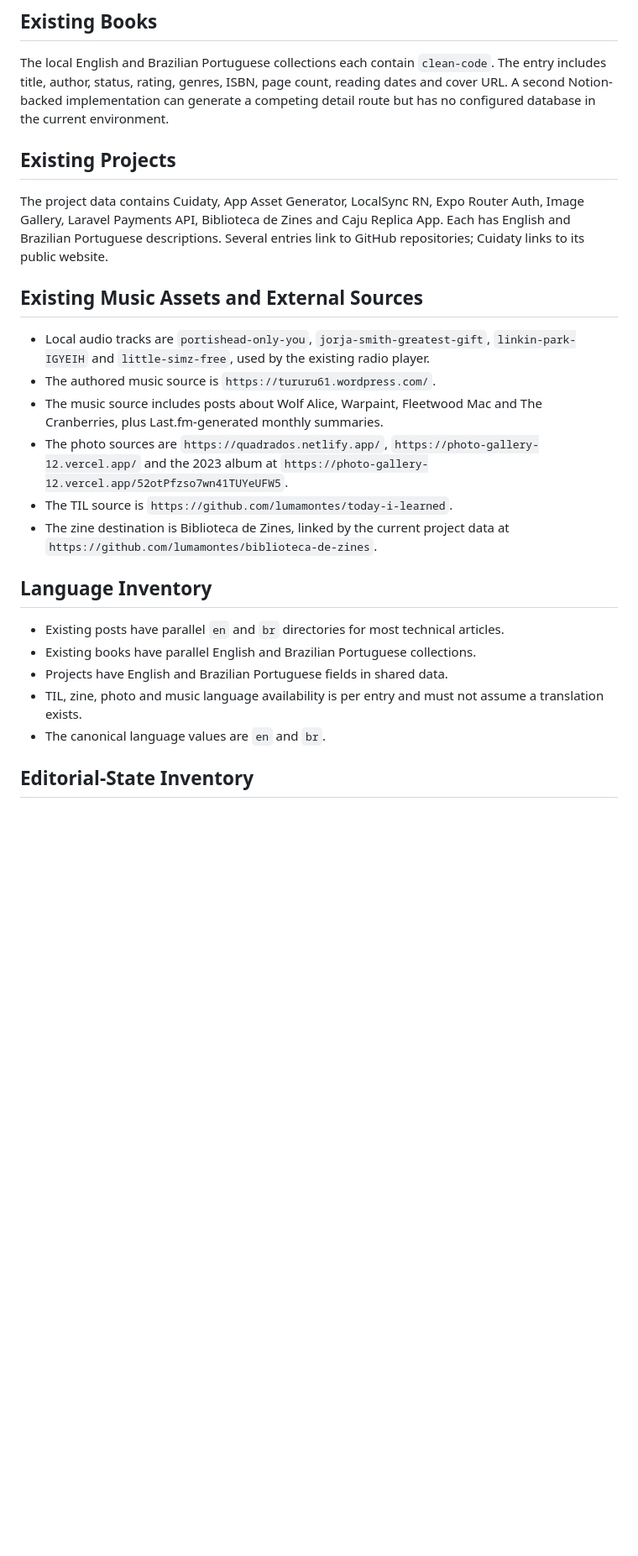
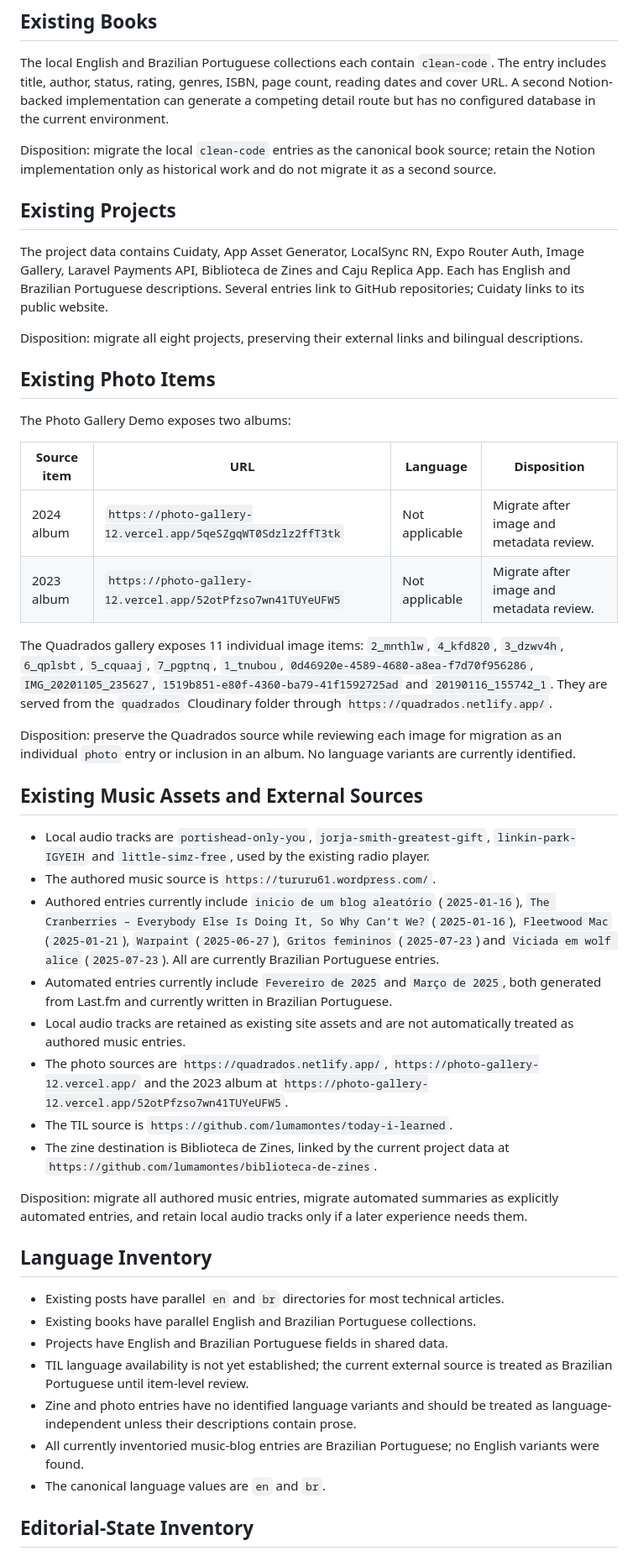
Before and after one commit to lumamontes/dev-portfolio, a Markdown page: .scratch/personal-archive-redesign/migration-inventory.md, the part around one of its changes. Shown at 84% size. Drawn GitHub-style; blank space fills up the shorter version.

Commit message:
Complete source-level migration inventory

```diff
--- a/.scratch/personal-archive-redesign/migration-inventory.md
+++ b/.scratch/personal-archive-redesign/migration-inventory.md
@@ -57,25 +57,48 @@ The `optimistic-ui-updates` entries contain the invalid calendar date `2025-02-3
 
 The local English and Brazilian Portuguese collections each contain `clean-code`. The entry includes title, author, status, rating, genres, ISBN, page count, reading dates and cover URL. A second Notion-backed implementation can generate a competing detail route but has no configured database in the current environment.
 
+Disposition: migrate the local `clean-code` entries as the canonical book source; retain the Notion implementation only as historical work and do not migrate it as a second source.
+
 ## Existing Projects
 
 The project data contains Cuidaty, App Asset Generator, LocalSync RN, Expo Router Auth, Image Gallery, Laravel Payments API, Biblioteca de Zines and Caju Replica App. Each has English and Brazilian Portuguese descriptions. Several entries link to GitHub repositories; Cuidaty links to its public website.
+
+Disposition: migrate all eight projects, preserving their external links and bilingual descriptions.
+
+## Existing Photo Items
+
+The Photo Gallery Demo exposes two albums:
+
+| Source item | URL | Language | Disposition |
+| --- | --- | --- | --- |
+| 2024 album | `https://photo-gallery-12.vercel.app/5qeSZgqWT0Sdzlz2ffT3tk` | Not applicable | Migrate after image and metadata review. |
+| 2023 album | `https://photo-gallery-12.vercel.app/52otPfzso7wn41TUYeUFW5` | Not applicable | Migrate after image and metadata review. |
+
+The Quadrados gallery exposes 11 individual image items: `2_mnthlw`, `4_kfd820`, `3_dzwv4h`, `6_qplsbt`, `5_cquaaj`, `7_pgptnq`, `1_tnubou`, `0d46920e-4589-4680-a8ea-f7d70f956286`, `IMG_20201105_235627`, `1519b851-e80f-4360-ba79-41f1592725ad` and `20190116_155742_1`. They are served from the `quadrados` Cloudinary folder through `https://quadrados.netlify.app/`.
+
+Disposition: preserve the Quadrados source while reviewing each image for migration as an individual `photo` entry or inclusion in an album. No language variants are currently identified.
 
 ## Existing Music Assets and External Sources
 
 - Local audio tracks are `portishead-only-you`, `jorja-smith-greatest-gift`, `linkin-park-IGYEIH` and `little-simz-free`, used by the existing radio player.
 - The authored music source is `https://tururu61.wordpress.com/`.
-- The music source includes posts about Wolf Alice, Warpaint, Fleetwood Mac and The Cranberries, plus Last.fm-generated monthly summaries.
+- Authored entries currently include `inicio de um blog aleatório` (`2025-01-16`), `The Cranberries – Everybody Else Is Doing It, So Why Can’t We?` (`2025-01-16`), `Fleetwood Mac` (`2025-01-21`), `Warpaint` (`2025-06-27`), `Gritos femininos` (`2025-07-23`) and `Viciada em wolf alice` (`2025-07-23`). All are currently Brazilian Portuguese entries.
+- Automated entries currently include `Fevereiro de 2025` and `Março de 2025`, both generated from Last.fm and currently written in Brazilian Portuguese.
+- Local audio tracks are retained as existing site assets and are not automatically treated as authored music entries.
 - The photo sources are `https://quadrados.netlify.app/`, `https://photo-gallery-12.vercel.app/` and the 2023 album at `https://photo-gallery-12.vercel.app/52otPfzso7wn41TUYeUFW5`.
 - The TIL source is `https://github.com/lumamontes/today-i-learned`.
 - The zine destination is Biblioteca de Zines, linked by the current project data at `https://github.com/lumamontes/biblioteca-de-zines`.
+
+Disposition: migrate all authored music entries, migrate automated summaries as explicitly automated entries, and retain local audio tracks only if a later experience needs them.
 
 ## Language Inventory
 
 - Existing posts have parallel `en` and `br` directories for most technical articles.
 - Existing books have parallel English and Brazilian Portuguese collections.
 - Projects have English and Brazilian Portuguese fields in shared data.
-- TIL, zine, photo and music language availability is per entry and must not assume a translation exists.
+- TIL language availability is not yet established; the current external source is treated as Brazilian Portuguese until item-level review.
+- Zine and photo entries have no identified language variants and should be treated as language-independent unless their descriptions contain prose.
+- All currently inventoried music-blog entries are Brazilian Portuguese; no English variants were found.
 - The canonical language values are `en` and `br`.
 
 ## Editorial-State Inventory
```
Also changed, not shown: other parts of .scratch/personal-archive-redesign/migration-inventory.md (+2 -2 lines).
